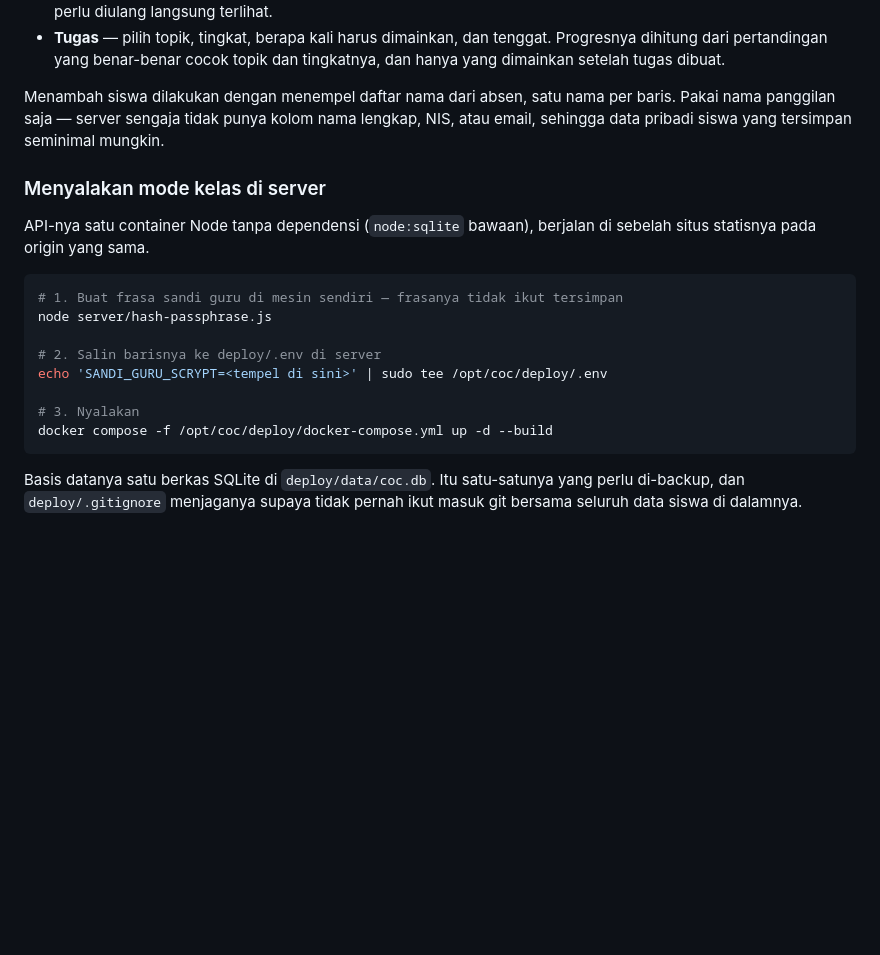
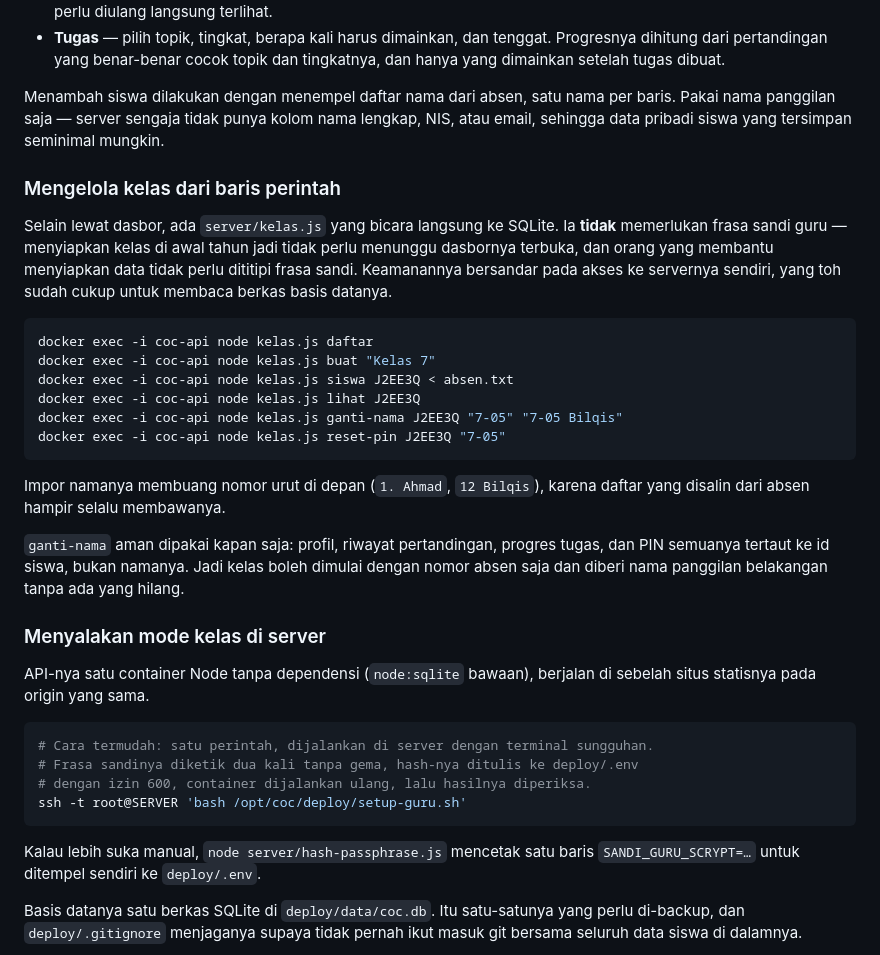
Before and after one commit to muhfarid2903/coc, a Markdown page: README.md, the part around the change. Drawn GitHub-style; blank space fills up the shorter version.

Commit message:
Dokumentasikan setup-guru.sh dan kelas.js di README
Co-Authored-By: Claude Opus 5 <noreply@anthropic.com>
Claude-Session: https://claude.ai/code/session_01G83a9pKQCRJT1AhpKQuVHT

````diff
--- a/README.md
+++ b/README.md
@@ -98,21 +98,45 @@ baris. Pakai nama panggilan saja — server sengaja tidak punya kolom nama
 lengkap, NIS, atau email, sehingga data pribadi siswa yang tersimpan seminimal
 mungkin.
 
+### Mengelola kelas dari baris perintah
+
+Selain lewat dasbor, ada `server/kelas.js` yang bicara langsung ke SQLite.
+Ia **tidak** memerlukan frasa sandi guru — menyiapkan kelas di awal tahun jadi
+tidak perlu menunggu dasbornya terbuka, dan orang yang membantu menyiapkan
+data tidak perlu dititipi frasa sandi. Keamanannya bersandar pada akses ke
+servernya sendiri, yang toh sudah cukup untuk membaca berkas basis datanya.
+
+```bash
+docker exec -i coc-api node kelas.js daftar
+docker exec -i coc-api node kelas.js buat "Kelas 7"
+docker exec -i coc-api node kelas.js siswa J2EE3Q < absen.txt
+docker exec -i coc-api node kelas.js lihat J2EE3Q
+docker exec -i coc-api node kelas.js ganti-nama J2EE3Q "7-05" "7-05 Bilqis"
+docker exec -i coc-api node kelas.js reset-pin J2EE3Q "7-05"
+```
+
+Impor namanya membuang nomor urut di depan (`1. Ahmad`, `12 Bilqis`), karena
+daftar yang disalin dari absen hampir selalu membawanya.
+
+`ganti-nama` aman dipakai kapan saja: profil, riwayat pertandingan, progres
+tugas, dan PIN semuanya tertaut ke id siswa, bukan namanya. Jadi kelas boleh
+dimulai dengan nomor absen saja dan diberi nama panggilan belakangan tanpa ada
+yang hilang.
+
 ### Menyalakan mode kelas di server
 
 API-nya satu container Node tanpa dependensi (`node:sqlite` bawaan), berjalan
 di sebelah situs statisnya pada origin yang sama.
 
 ```bash
-# 1. Buat frasa sandi guru di mesin sendiri — frasanya tidak ikut tersimpan
-node server/hash-passphrase.js
+# Cara termudah: satu perintah, dijalankan di server dengan terminal sungguhan.
+# Frasa sandinya diketik dua kali tanpa gema, hash-nya ditulis ke deploy/.env
+# dengan izin 600, container dijalankan ulang, lalu hasilnya diperiksa.
+ssh -t root@SERVER 'bash /opt/coc/deploy/setup-guru.sh'
+```
 
-# 2. Salin barisnya ke deploy/.env di server
-echo 'SANDI_GURU_SCRYPT=<tempel di sini>' | sudo tee /opt/coc/deploy/.env
-
-# 3. Nyalakan
-docker compose -f /opt/coc/deploy/docker-compose.yml up -d --build
-```
+Kalau lebih suka manual, `node server/hash-passphrase.js` mencetak satu baris
+`SANDI_GURU_SCRYPT=…` untuk ditempel sendiri ke `deploy/.env`.
 
 Basis datanya satu berkas SQLite di `deploy/data/coc.db`. Itu satu-satunya
 yang perlu di-backup, dan `deploy/.gitignore` menjaganya supaya tidak pernah
````
